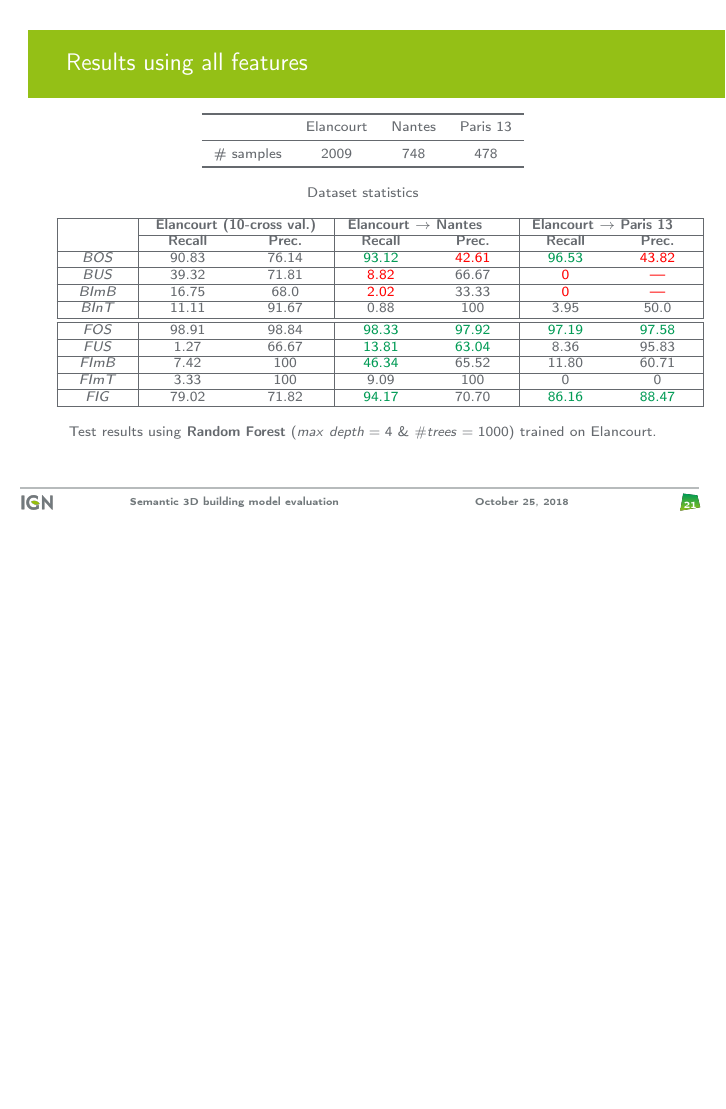
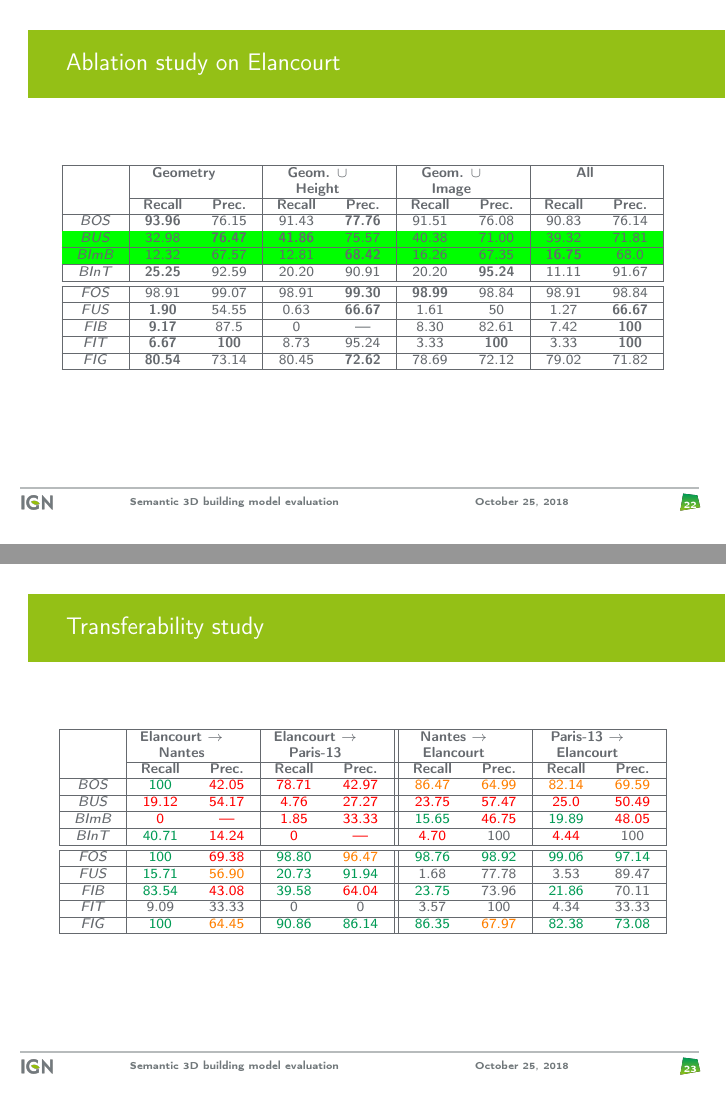
Before and after one commit to ethiy/gdr_isis_feature_extraction_remote_sensing, LaTeX slides (presentation.tex): page 39 of 44 before the commit and pages 41 and 42 of 47 after it, the two joined at a grey line, the shorter picture padded with empty space. Compiled offline with pdfLaTeX.

Commit message:
new results more details

```diff
--- a/presentation.tex
+++ b/presentation.tex
@@ -16,20 +16,20 @@
 
 \usepackage{array}
 \newcolumntype{x}[1]{>{\centering\let\newline\\\arraybackslash\hspace{0pt}}p{#1}}
-\usepackage{booktabs}
+\usepackage{booktabs, colortbl}
 
 \usepackage{siunitx}
 \usepackage{mathrsfs, amsmath}
 
 \usepackage{graphicx}
-\usepackage[font={small, color=IGNDarkGrey}, labelformat=empty]{caption}
+\usepackage[font={small, color=IGNDarkGreen}, labelformat=empty]{caption}
 \usepackage{subcaption}
 \DeclareCaptionFont{tiny}{\tiny}
 % \captionsetup[subtable]{labelfont={tiny, bf},textfont=normalfont,justification=raggedright}
 \captionsetup[subfigure]{labelfont={tiny, bf},textfont=tiny,justification=raggedright}
 \usepackage{adjustbox}
 
-\usepackage{pifont}
+\usepackage{pifont, textcomp}
 \newcommand{\cmark}{{\color{green} \ding{51}}}%
 \newcommand{\xmark}{{\color{red} \ding{55}}}%
 
@@ -252,10 +252,9 @@
         \end{frame}
 
     \section{Experiments}
-        \begin{frame}{Results using all features}
+        \begin{frame}{Used Dataset}
             \begin{table}
                 \begin{center}
                     \scriptsize
-                    \begin{tabular}{c c c c}
+                    \begin{tabular}{c x{2cm} x{2cm} x{2cm}}
                         \toprule
-                        & Elancourt & Nantes & Paris 13 \\
@@ -264,3 +268,2 @@
                         \bottomrule
                     \end{tabular}
-                    \caption{\scriptsize Dataset statistics}
@@ -269,30 +285,72 @@
+                    \end{center}
+                \end{table}
+            }
+        \end{frame}
+        \begin{frame}{Ablation study on Elancourt}
+            \begin{table}
+                \scriptsize
+                \begin{center}
+                    \begin{tabular}{|x{.75cm} | x{.75cm} x{.75cm} | x{.75cm} x{.75cm} | x{.75cm} x{.75cm} | x{.75cm} x{.75cm}|}
                         \hline
-                            & \multicolumn{2}{x{3cm}|}{\textbf{Elancourt (10-cross val.)}} & \multicolumn{2}{x{2.4cm}|}{\textbf{Elancourt $\rightarrow$ Nantes}} & \multicolumn{2}{x{2.5cm}|}{\textbf{Elancourt $\rightarrow$ Paris 13}}\\
-                            \cline{2-7}
-                            &\textbf{Recall} & \textbf{Prec.} & \textbf{Recall} & \textbf{Prec.} & \textbf{Recall} & \textbf{Prec.} \\
+                        &\multicolumn{2}{x{1.5cm}|}{\textbf{Geometry}} & \multicolumn{2}{x{1.5cm}|}{\textbf{Geom. $\cup$ Height}} & \multicolumn{2}{x{1.5cm}|}{\textbf{Geom. $\cup$ Image}} & \multicolumn{2}{x{1.5cm}|}{\textbf{All}}\\
+                        \cline{2-9}
+                        &\textbf{Recall} & \textbf{Prec.} & \textbf{Recall} & \textbf{Prec.} & \textbf{Recall} & \textbf{Prec.} & \textbf{Recall} & \textbf{Prec.}\\
                         \hline
-                            \textit{BOS} & 90.83 & 76.14 & \textcolor{IGNDarkGreen}{93.12} & \textcolor{red}{42.61} & \textcolor{IGNDarkGreen}{96.53} & \textcolor{red}{43.82} \\
+                        \textit{BOS} & \textbf{93.96} & 76.15 & 91.43 & \textbf{77.76} & 91.51 & 76.08 & 90.83 & 76.14 \\
                         \hline
-                            \textit{BUS} & 39.32 & 71.81 & \textcolor{red}{8.82} & 66.67 & \textcolor{red}{0} & \textcolor{red}{---} \\
+                        \strut\\[-\normalbaselineskip]
+                        \only<2>{\\[-\normalbaselineskip]\rowcolor{green}}\textit{BUS} & 32.98 & \textbf{76.47} & \textbf{41.86} & 75.57 & 40.38 & 71.00 & 39.32 & 71.81 \\
                         \hline
-                            \textit{BImB} & 16.75 & 68.0 & \textcolor{red}{2.02} & 33.33 & \textcolor{red}{0} & \textcolor{red}{---} \\
+                        \strut\\[-\normalbaselineskip]
+                        \only<2>{\\[-\normalbaselineskip]\rowcolor{green}}\textit{BImB} & 12.32 & 67.57 & 12.81 & \textbf{68.42} & 16.26 & 67.35 & \textbf{16.75} & 68.0 \\
                         \hline
-                            \textit{BInT} & 11.11 & 91.67 & 0.88 & 100 & 3.95 & 50.0 \\
+                        \textit{BInT} & \textbf{25.25} & 92.59 & 20.20 & 90.91 & 20.20 & \textbf{95.24} & 11.11 & 91.67 \\
                         \hline
                         \hline
-                            \textit{FOS} & 98.91 & 98.84 & \textcolor{IGNDarkGreen}{98.33} & \textcolor{IGNDarkGreen}{97.92} & \textcolor{IGNDarkGreen}{97.19} & \textcolor{IGNDarkGreen}{97.58} \\
+                        \textit{FOS} & 98.91 & 99.07 & 98.91 & \textbf{99.30} & \textbf{98.99} & 98.84 & 98.91 & 98.84 \\
                         \hline
-                            \textit{FUS} & 1.27 & 66.67 & \textcolor{IGNDarkGreen}{13.81} & \textcolor{IGNDarkGreen}{63.04} & 8.36 & 95.83 \\
+                        \textit{FUS} & \textbf{1.90} & 54.55 & 0.63 & \textbf{66.67} & 1.61 & 50 & 1.27 & \textbf{66.67} \\
                         \hline
-                            \textit{FImB} & 7.42 & 100 & \textcolor{IGNDarkGreen}{46.34} & 65.52 & 11.80 & 60.71 \\
+                        \textit{FIB} & \textbf{9.17} & 87.5 & 0 & --- & 8.30 & 82.61 & 7.42 & \textbf{100} \\
                         \hline
-                            \textit{FImT} & 3.33 & 100 & 9.09 & 100 & 0 & 0 \\
+                        \textit{FIT} & \textbf{6.67} & \textbf{100} & 8.73 & 95.24 & 3.33 & \textbf{100} & 3.33 & \textbf{100} \\
                         \hline
-                            \textit{FIG} & 79.02 & 71.82 & \textcolor{IGNDarkGreen}{94.17} & 70.70 & \textcolor{IGNDarkGreen}{86.16} & \textcolor{IGNDarkGreen}{88.47} \\
+                        \textit{FIG} & \textbf{80.54} & 73.14 & 80.45 & \textbf{72.62} & 78.69 & 72.12 & 79.02 & 71.82 \\
                         \hline
                     \end{tabular}
-                        \caption{\scriptsize Test results using \textbf{Random Forest} ($max\ depth = 4$ \& $\# trees = 1000$) trained on Elancourt.}
-                    }
+                \end{center}
+            \end{table}
+        \end{frame}
+        \begin{frame}{Transferability study}
+            \begin{table}
+                \begin{center}
+                    \scriptsize
+                    \begin{tabular}{|x{.75cm} | x{.75cm} x{.75cm} | x{.75cm} x{.75cm} || x{.75cm} x{.75cm}| x{.75cm} x{.75cm}|}
+                        \hline
+                        & \multicolumn{2}{x{1.5cm}|}{\textbf{Elancourt $\rightarrow$ Nantes}} & \multicolumn{2}{x{1.5cm}||}{\textbf{Elancourt $\rightarrow$ Paris-13}} & \multicolumn{2}{x{1.5cm}|}{\textbf{Nantes $\rightarrow$ Elancourt}} & \multicolumn{2}{x{1.5cm}|}{\textbf{Paris-13 $\rightarrow$ Elancourt}}\\
+                        \cline{2-9}
+                        &\textbf{Recall} & \textbf{Prec.} & \textbf{Recall} & \textbf{Prec.} & \textbf{Recall} & \textbf{Prec.} & \textbf{Recall} & \textbf{Prec.} \\
+                        \hline
+                        \textit{BOS} & \textcolor{IGNDarkGreen}{100} & \textcolor{red}{42.05} & \textcolor{red}{78.71} & \textcolor{red}{42.97} & \textcolor{orange}{86.47} & \textcolor{orange}{64.99} & \textcolor{orange}{82.14} & \textcolor{orange}{69.59} \\
+                        \hline
+                        \textit{BUS} & \textcolor{red}{19.12} & \textcolor{red}{54.17} & \textcolor{red}{4.76} & \textcolor{red}{27.27} & \textcolor{red}{23.75} & \textcolor{red}{57.47} & \textcolor{red}{25.0} & \textcolor{red}{50.49} \\
+                        \hline
+                        \textit{BImB} & \textcolor{red}{0} & \textcolor{red}{---} & \textcolor{red}{1.85} & \textcolor{red}{33.33} & \textcolor{IGNDarkGreen}{15.65} & \textcolor{red}{46.75} & \textcolor{IGNDarkGreen}{19.89} & \textcolor{red}{48.05} \\
+                        \hline
+                        \textit{BInT} & \textcolor{IGNDarkGreen}{40.71} & \textcolor{red}{14.24} & \textcolor{red}{0} & \textcolor{red}{---}  & \textcolor{red}{4.70} & 100 & \textcolor{red}{4.44} & 100 \\
+                        \hline
+                        \hline
+                        \textit{FOS} & \textcolor{IGNDarkGreen}{100} & \textcolor{red}{69.38} & \textcolor{IGNDarkGreen}{98.80} & \textcolor{orange}{96.47} & \textcolor{IGNDarkGreen}{98.76} & \textcolor{IGNDarkGreen}{98.92} & \textcolor{IGNDarkGreen}{99.06} & \textcolor{IGNDarkGreen}{97.14} \\
+                        \hline
+                        \textit{FUS} & \textcolor{IGNDarkGreen}{15.71} & \textcolor{orange}{56.90} & \textcolor{IGNDarkGreen}{20.73} & \textcolor{IGNDarkGreen}{91.94} & 1.68 & 77.78 & 3.53 & 89.47 \\
+                        \hline
+                        \textit{FIB} & \textcolor{IGNDarkGreen}{83.54} & \textcolor{red}{43.08} & \textcolor{IGNDarkGreen}{39.58} & \textcolor{red}{64.04} & \textcolor{IGNDarkGreen}{23.75} & 73.96 & \textcolor{IGNDarkGreen}{21.86} & 70.11 \\
+                        \hline
+                        \textit{FIT} & 9.09 & 33.33 & 0 & 0 & 3.57 & 100 & 4.34 & 33.33 \\
+                        \hline
+                        \textit{FIG} & \textcolor{IGNDarkGreen}{100} & \textcolor{orange}{64.45} & \textcolor{IGNDarkGreen}{90.86} & \textcolor{IGNDarkGreen}{86.14} & \textcolor{IGNDarkGreen}{86.35} & \textcolor{orange}{67.97} & \textcolor{IGNDarkGreen}{82.38} & \textcolor{IGNDarkGreen}{73.08} \\
+                        \hline
+                    \end{tabular}
                 \end{center}
             \end{table}
         \end{frame}
```
Also changed, not shown: presentation.tex (20 more changed lines). Lines whose indentation alone changed are shown as unchanged.
